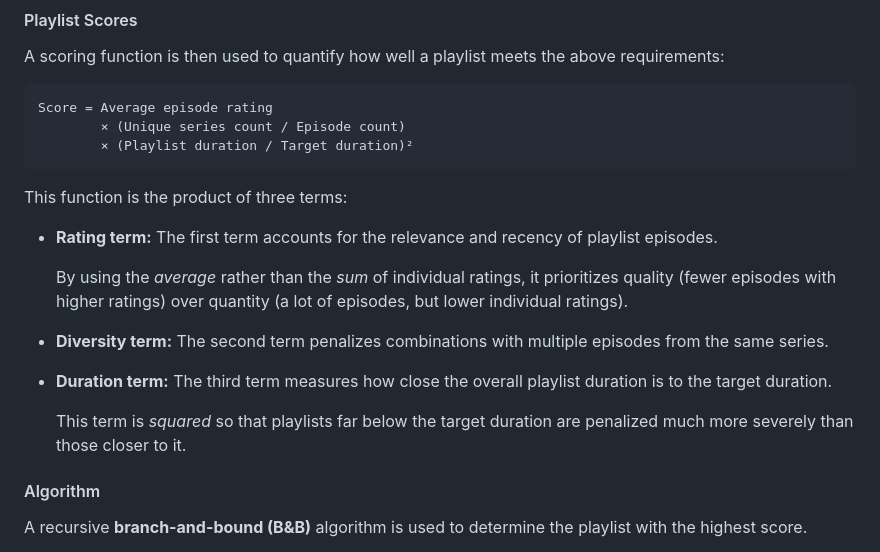
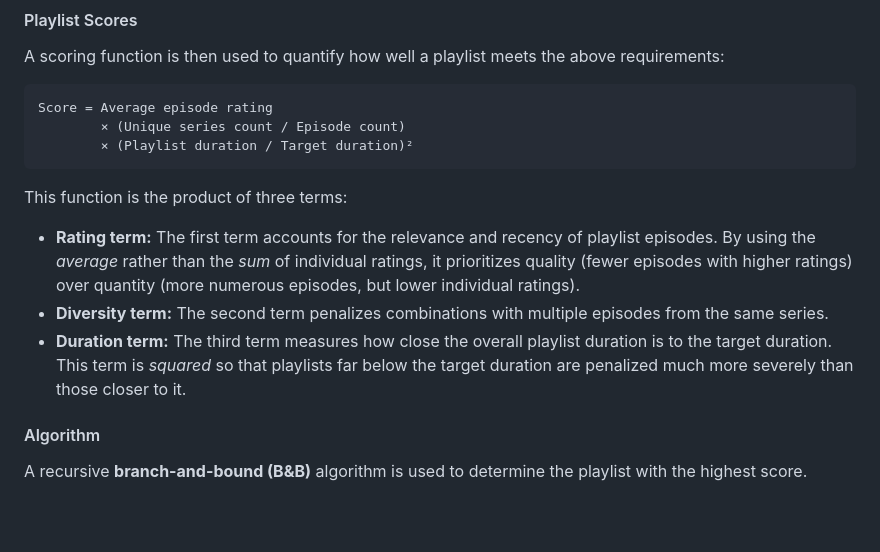
Before and after one commit to Roxaleen/podpicker, a Markdown page: README.md, the part around one of its changes. Rendered like a GitHub page; blank space fills up the shorter version.

```diff
--- a/README.md
+++ b/README.md
@@ -52,15 +52,9 @@ Score = Average episode rating
 
 This function is the product of three terms:
 
-* **Rating term:** The first term accounts for the relevance and recency of playlist episodes.
-
-    By using the *average* rather than the *sum* of individual ratings, it prioritizes quality (fewer episodes with higher ratings) over quantity (a lot of episodes, but lower individual ratings).
-
+* **Rating term:** The first term accounts for the relevance and recency of playlist episodes. By using the *average* rather than the *sum* of individual ratings, it prioritizes quality (fewer episodes with higher ratings) over quantity (more numerous episodes, but lower individual ratings).
 * **Diversity term:** The second term penalizes combinations with multiple episodes from the same series.
-
-* **Duration term:** The third term measures how close the overall playlist duration is to the target duration.
-
-    This term is *squared* so that playlists far below the target duration are penalized much more severely than those closer to it.
+* **Duration term:** The third term measures how close the overall playlist duration is to the target duration. This term is *squared* so that playlists far below the target duration are penalized much more severely than those closer to it.
 
 #### Algorithm
 
```
Also changed, not shown: other parts of README.md (+3 -3 lines).
